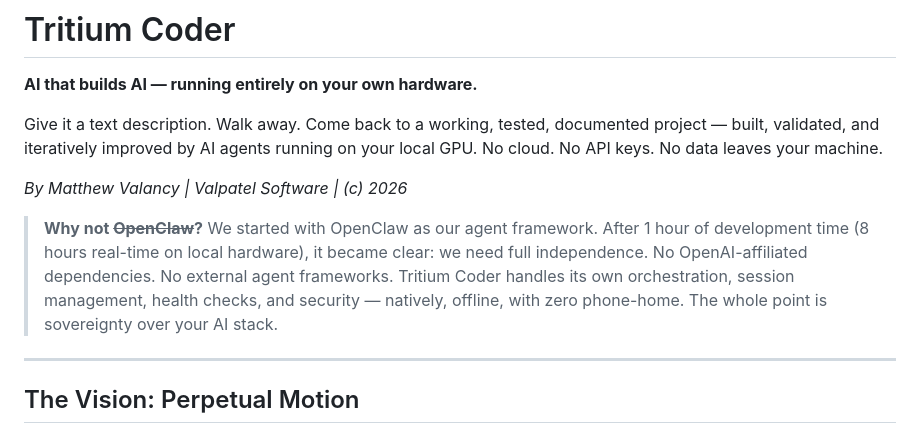
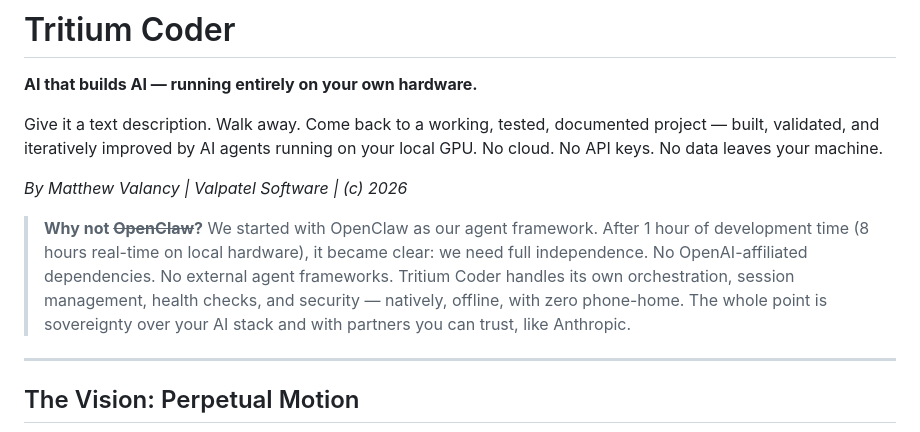
Before and after one commit to mvalancy/tritium-coder, a Markdown page: README.md, the part around the change. GitHub-like rendering.

```diff
--- a/README.md
+++ b/README.md
@@ -6,7 +6,7 @@ Give it a text description. Walk away. Come back to a working, tested, documente
 
 *By Matthew Valancy | Valpatel Software | (c) 2026*
 
-> **Why not ~~OpenClaw~~?** We started with OpenClaw as our agent framework. After 1 hour of development time (8 hours real-time on local hardware), it became clear: we need full independence. No OpenAI-affiliated dependencies. No external agent frameworks. Tritium Coder handles its own orchestration, session management, health checks, and security — natively, offline, with zero phone-home. The whole point is sovereignty over your AI stack.
+> **Why not ~~OpenClaw~~?** We started with OpenClaw as our agent framework. After 1 hour of development time (8 hours real-time on local hardware), it became clear: we need full independence. No OpenAI-affiliated dependencies. No external agent frameworks. Tritium Coder handles its own orchestration, session management, health checks, and security — natively, offline, with zero phone-home. The whole point is sovereignty over your AI stack and with partners you can trust, like Anthropic.
 
 ---
 
```
